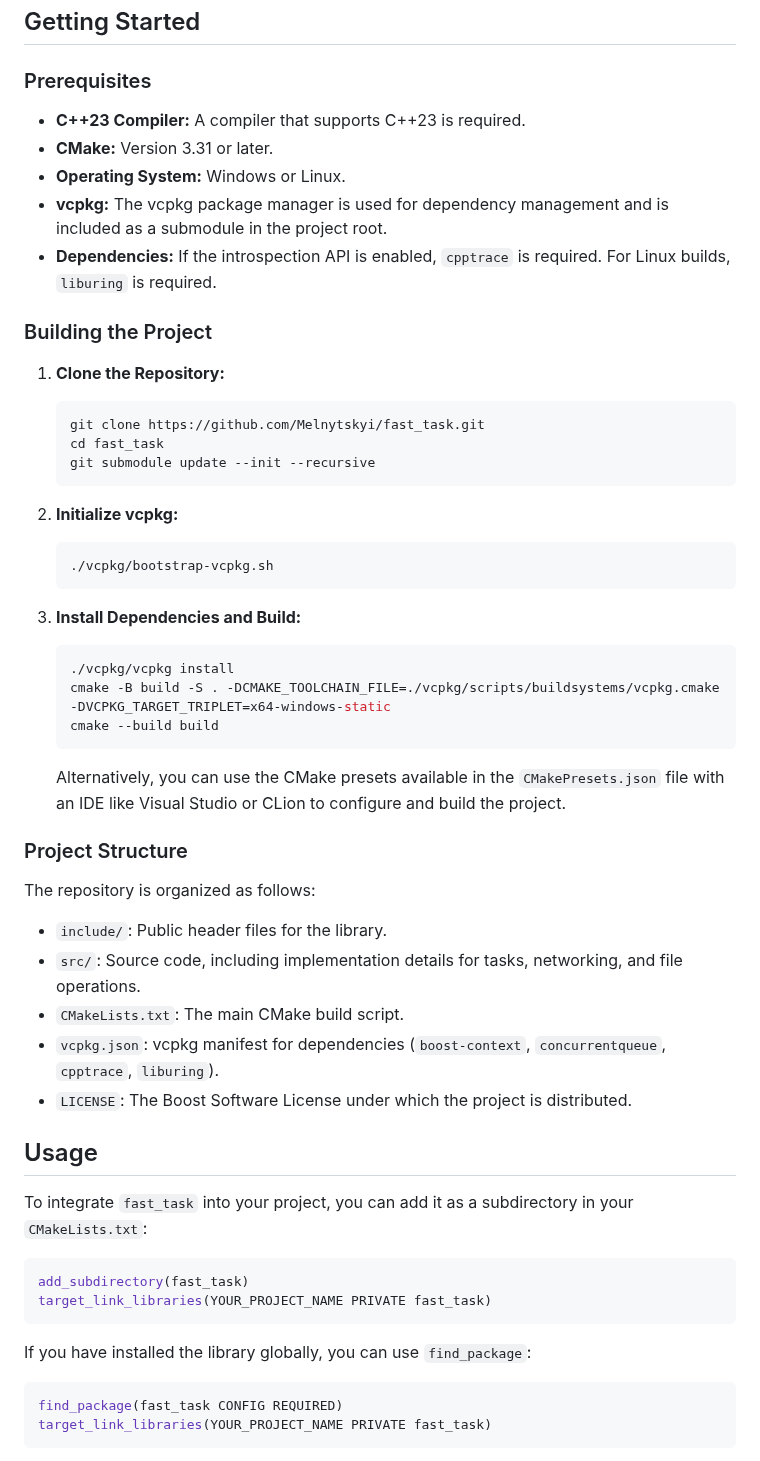
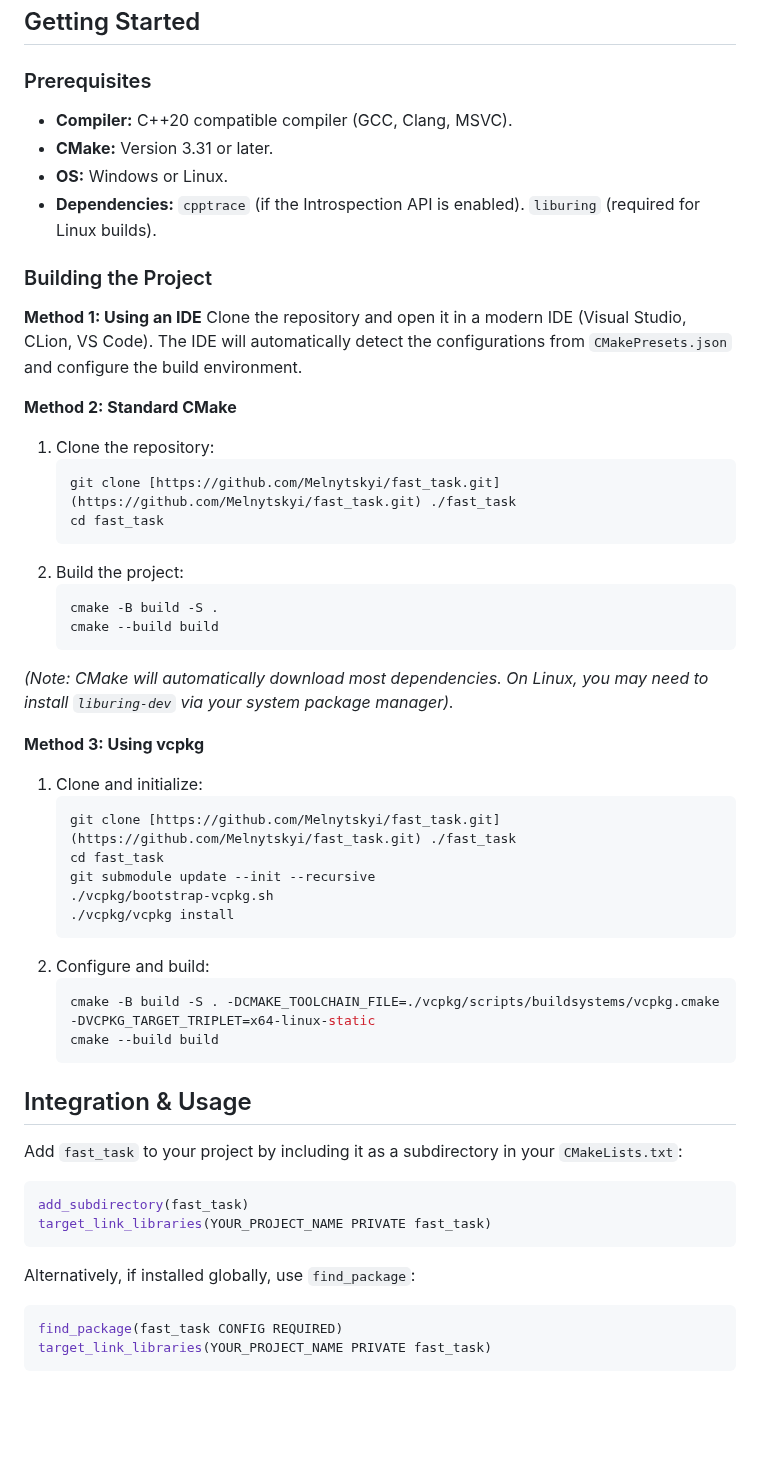
Before and after one commit to Melnytskyi/fast_task, a Markdown page: README.md, the part around one of its changes. GitHub-like rendering; blank space fills up the shorter version.

````diff
--- a/README.md
+++ b/README.md
@@ -28,53 +33,53 @@
 
 ### Prerequisites
 
-- **C++23 Compiler:** A compiler that supports C++23 is required.
+- **Compiler:** C++20 compatible compiler (GCC, Clang, MSVC).
 - **CMake:** Version 3.31 or later.
-- **Operating System:** Windows or Linux.
-- **vcpkg:** The vcpkg package manager is used for dependency management and is included as a submodule in the project root.
-- **Dependencies:** If the introspection API is enabled, `cpptrace` is required. For Linux builds, `liburing` is required.
+- **OS:** Windows or Linux.
+- **Dependencies:** `cpptrace` (if the Introspection API is enabled). `liburing` (required for Linux builds).
 
 ### Building the Project
 
-1.  **Clone the Repository:**
-    ```bash
-    git clone https://github.com/Melnytskyi/fast_task.git
-    cd fast_task
-    git submodule update --init --recursive
-    ```
+**Method 1: Using an IDE**
+Clone the repository and open it in a modern IDE (Visual Studio, CLion, VS Code). The IDE will automatically detect the configurations from `CMakePresets.json` and configure the build environment.
 
-2.  **Initialize vcpkg:**
-    ```bash
-    ./vcpkg/bootstrap-vcpkg.sh
-    ```
+**Method 2: Standard CMake**
+1. Clone the repository:
+   ```bash
+   git clone [https://github.com/Melnytskyi/fast_task.git](https://github.com/Melnytskyi/fast_task.git) ./fast_task
+   cd fast_task
+   ```
+2. Build the project:
+   ```bash
+   cmake -B build -S .
+   cmake --build build
+   ```
+*(Note: CMake will automatically download most dependencies. On Linux, you may need to install `liburing-dev` via your system package manager).*
 
-3.  **Install Dependencies and Build:**
-    ```bash
-    ./vcpkg/vcpkg install
-    cmake -B build -S . -DCMAKE_TOOLCHAIN_FILE=./vcpkg/scripts/buildsystems/vcpkg.cmake -DVCPKG_TARGET_TRIPLET=x64-windows-static
-    cmake --build build
-    ```
-    Alternatively, you can use the CMake presets available in the `CMakePresets.json` file with an IDE like Visual Studio or CLion to configure and build the project.
+**Method 3: Using vcpkg**
+1. Clone and initialize:
+   ```bash
+   git clone [https://github.com/Melnytskyi/fast_task.git](https://github.com/Melnytskyi/fast_task.git) ./fast_task
+   cd fast_task
+   git submodule update --init --recursive
+   ./vcpkg/bootstrap-vcpkg.sh
+   ./vcpkg/vcpkg install
+   ```
+2. Configure and build:
+   ```bash
+   cmake -B build -S . -DCMAKE_TOOLCHAIN_FILE=./vcpkg/scripts/buildsystems/vcpkg.cmake -DVCPKG_TARGET_TRIPLET=x64-linux-static
+   cmake --build build
+   ```
 
-### Project Structure
+## Integration & Usage
 
-The repository is organized as follows:
--   `include/`: Public header files for the library.
--   `src/`: Source code, including implementation details for tasks, networking, and file operations.
--   `CMakeLists.txt`: The main CMake build script.
--   `vcpkg.json`: vcpkg manifest for dependencies (`boost-context`, `concurrentqueue`, `cpptrace`, `liburing`).
--   `LICENSE`: The Boost Software License under which the project is distributed.
-
-## Usage
-
-To integrate `fast_task` into your project, you can add it as a subdirectory in your `CMakeLists.txt`:
-
+Add `fast_task` to your project by including it as a subdirectory in your `CMakeLists.txt`:
 ```cmake
 add_subdirectory(fast_task)
 target_link_libraries(YOUR_PROJECT_NAME PRIVATE fast_task)
 ```
 
-If you have installed the library globally, you can use `find_package`:
+Alternatively, if installed globally, use `find_package`:
 
 ```cmake
 find_package(fast_task CONFIG REQUIRED)
````
Also changed, not shown: other parts of README.md (+51 -51 lines), images/unnamed.png (added), 12 other files.
